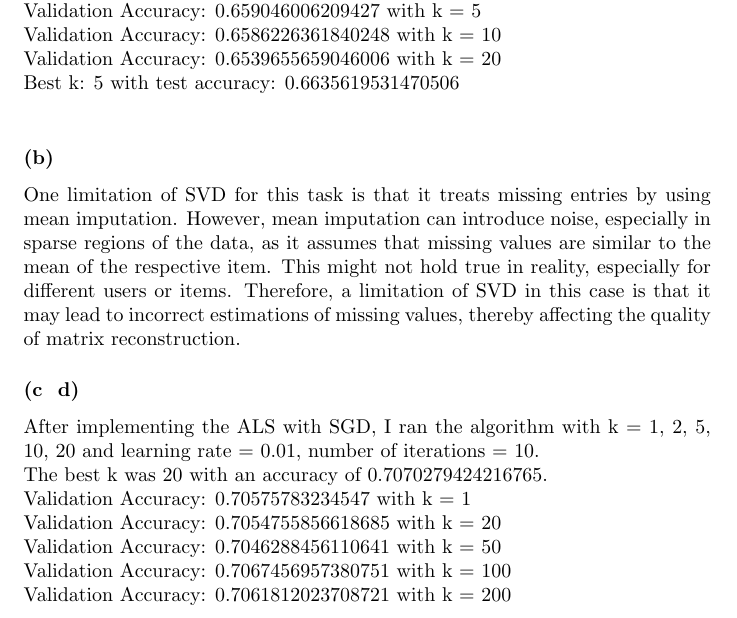
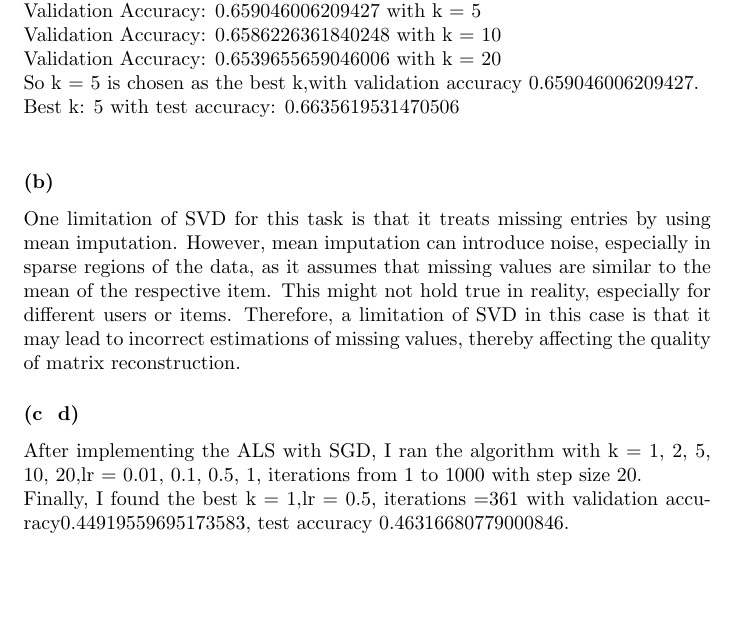
Before and after one commit to ElonZhengUofT/CSC311Project, a LaTeX document (Project.tex): part of page 1 of 2, cut so that both start at the same text, the shorter picture padded with empty space. Compiled offline with pdfLaTeX.

Commit message:
Matrix Factorization

```diff
--- a/Project.tex
+++ b/Project.tex
@@ -17,6 +17,7 @@ Validation Accuracy: 0.6579170194750211 with k = 2\\
 Validation Accuracy: 0.659046006209427 with k = 5\\
 Validation Accuracy: 0.6586226361840248 with k = 10\\
 Validation Accuracy: 0.6539655659046006 with k = 20\\
+So k = 5 is chosen as the best k,with validation accuracy 0.659046006209427.\\
 Best k: 5 with test accuracy: 0.6635619531470506\\
 
 \subsubsection*{(b)}
@@ -28,14 +29,8 @@ of matrix reconstruction.
 
 
 \subsubsection*{(c & d)}
-After implementing the ALS with SGD, I ran the algorithm with k = 1, 2, 5, 10, 20 and learning rate = 0.01, number of iterations = 10.\\
-The best k was 20 with an accuracy of 0.7070279424216765.\\
-Validation Accuracy: 0.70575783234547 with k = 1\\
-Validation Accuracy: 0.7054755856618685 with k = 20\\
-Validation Accuracy: 0.7046288456110641 with k = 50\\
-Validation Accuracy: 0.7067456957380751 with k = 100\\
-Validation Accuracy: 0.7061812023708721 with k = 200\\
-Best k: 100 with Test Accuracy: 0.7067456957380751\\
+After implementing the ALS with SGD, I ran the algorithm with k = 1, 2, 5, 10, 20,lr = 0.01, 0.1, 0.5, 1, iterations from 1 to 1000 with step size 20.\\
+Finally, I found the best k = 1,lr = 0.5, iterations =361 with validation accuracy0.44919559695173583, test accuracy 0.46316680779000846.\\
 \subsubsection*{(e)}
 %添加图片
 \begin{figure}[h]
```
Also changed, not shown: part_a/losses vs iteration.png.
